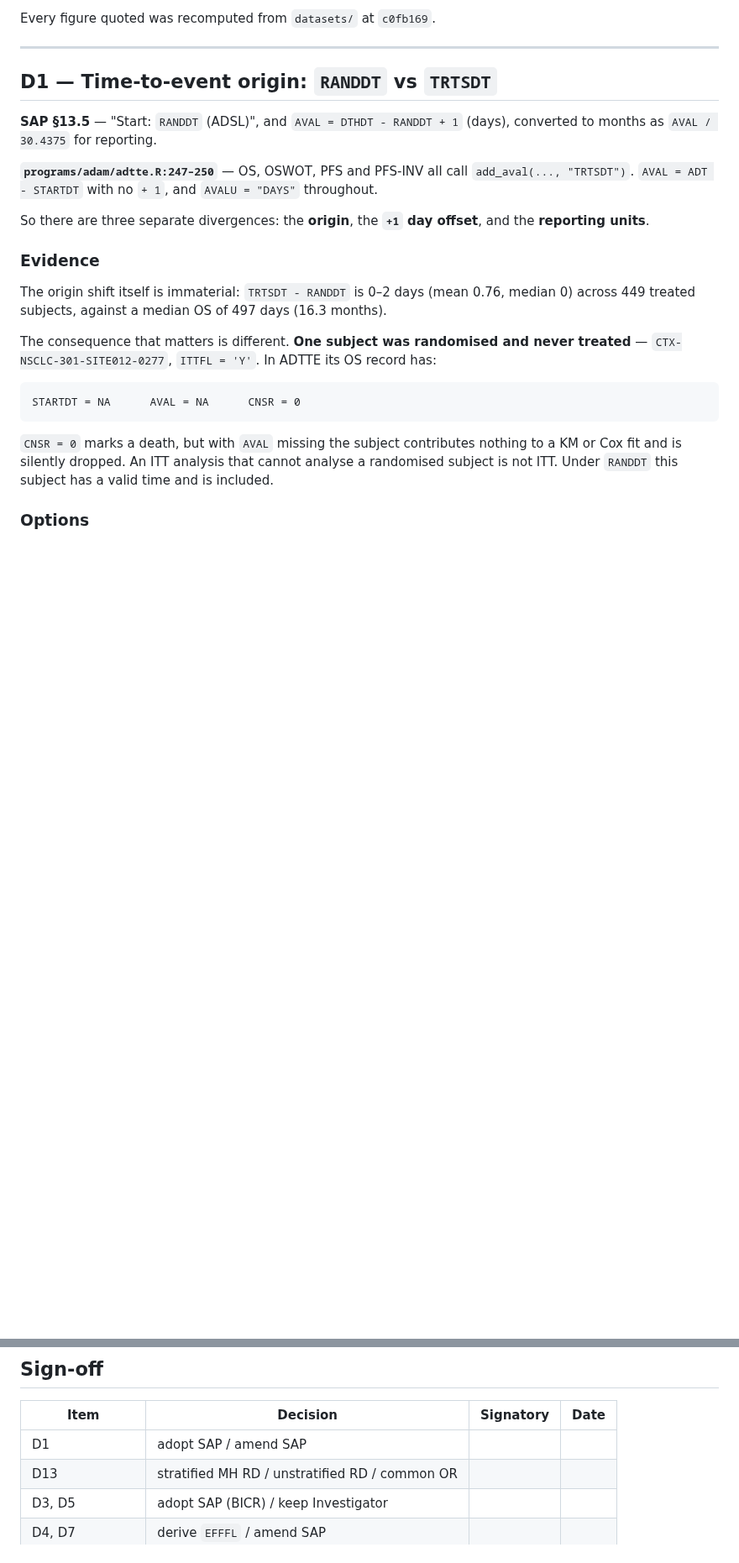
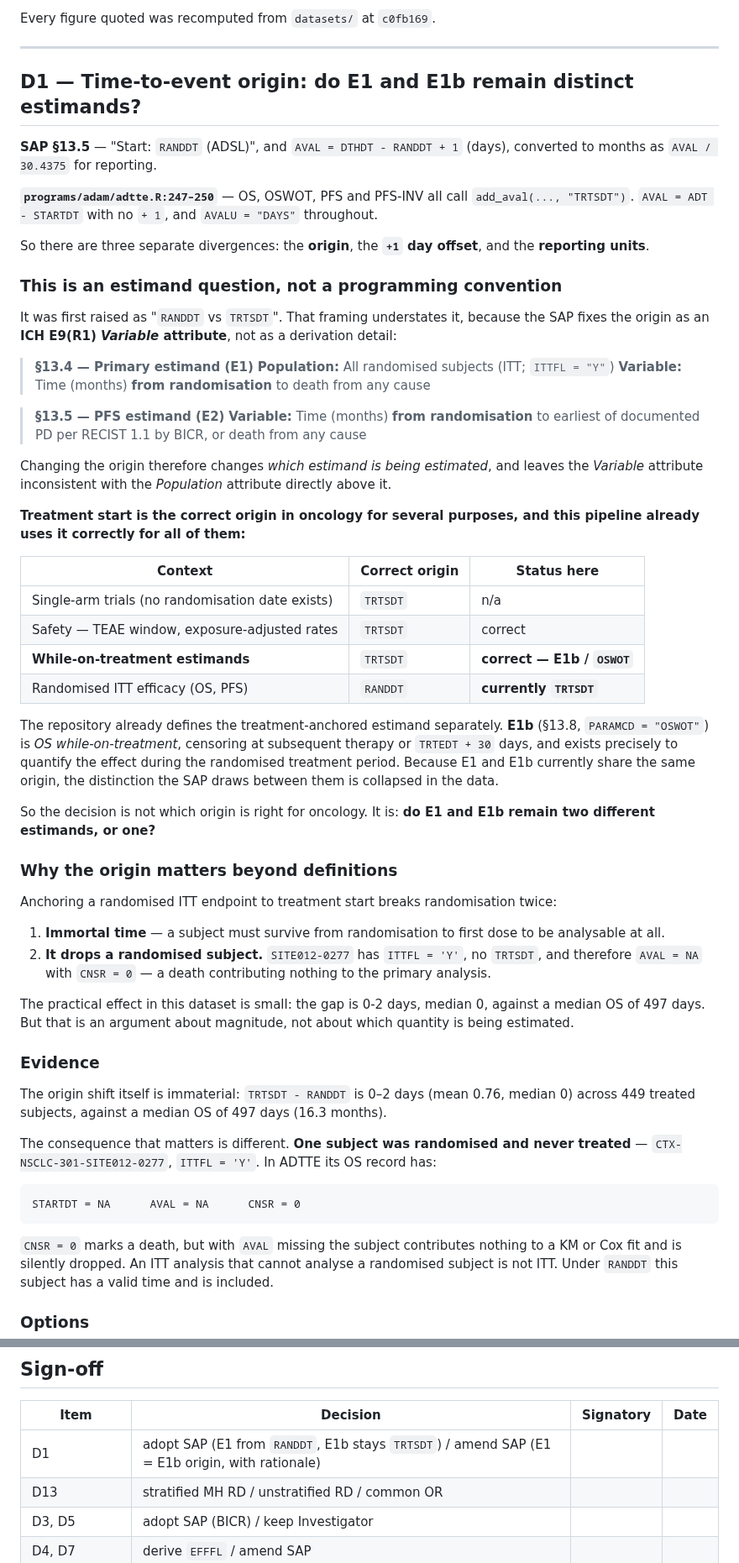
Before and after one commit to OpenTrialReporting/torivumab-nsclc-301, a Markdown page: sap/DECISION-MEMO-27.md, 2 parts joined by grey strips. Shown at 84% size. Rendered like a GitHub page; blank space fills up the shorter version.

Commit message:
docs(sap): reframe memo D1 as an E1-vs-E1b estimand question
D1 was posed as "RANDDT vs TRTSDT", which understates it and invites the
reasonable objection that oncology time-to-event is measured from
treatment start. That objection is correct for several contexts, and
this pipeline already applies it correctly in all of them: single-arm
designs, the TEAE window, exposure-adjusted rates, and the
while-on-treatment estimand.

What the framing missed is that the SAP fixes the origin as an ICH
E9(R1) *Variable* attribute, not a derivation detail:

  §13.4 E1  Population: all randomised subjects (ITTFL='Y')
            Variable:   time (months) FROM RANDOMISATION to death
  §13.5 E2  Variable:   time (months) FROM RANDOMISATION to PD or death

So changing the origin changes which estimand is estimated, and leaves
the Variable attribute inconsistent with the Population attribute
directly above it.

More to the point, the treatment-anchored estimand already exists
separately. E1b (§13.8, PARAMCD='OSWOT') is OS while-on-treatment,
censoring at subsequent therapy or TRTEDT + 30, and exists precisely to
measure the effect during the randomised treatment period. Because E1
and E1b currently share an origin, the distinction the SAP draws
between them is collapsed in the delivered data.

The decision is therefore not which origin suits oncology. It is
whether E1 and E1b remain two estimands or become one. The memo now
says so, the options table carries that consequence, and the sign-off
row offers the two directions explicitly. The recommendation also notes
that a house standard of treatment-start for randomised efficacy is a
legitimate convention provided it is recorded as a reasoned deviation
and E1b is redefined to still ask a different question.

Magnitude is unchanged and remains small: the RANDDT-to-TRTSDT gap is
0-2 days, median 0, against a median OS of 497 days. That is an
argument about size, not about which quantity is being estimated.

Co-Authored-By: Claude Opus 5 (1M context) <noreply@anthropic.com>

```diff
--- a/sap/DECISION-MEMO-27.md
+++ b/sap/DECISION-MEMO-27.md
@@ -17,13 +17,62 @@ Every figure quoted was recomputed from `datasets/` at `c0fb169`.
 
 ---
 
-## D1 — Time-to-event origin: `RANDDT` vs `TRTSDT`
+## D1 — Time-to-event origin: do E1 and E1b remain distinct estimands?
 
 **SAP §13.5** — "Start: `RANDDT` (ADSL)", and `AVAL = DTHDT - RANDDT + 1` (days), converted to months as `AVAL / 30.4375` for reporting.
 
 **`programs/adam/adtte.R:247–250`** — OS, OSWOT, PFS and PFS-INV all call `add_aval(..., "TRTSDT")`. `AVAL = ADT - STARTDT` with no `+ 1`, and `AVALU = "DAYS"` throughout.
 
 So there are three separate divergences: the **origin**, the **`+1` day offset**, and the **reporting units**.
+
+### This is an estimand question, not a programming convention
+
+It was first raised as "`RANDDT` vs `TRTSDT`". That framing understates it, because the
+SAP fixes the origin as an **ICH E9(R1) *Variable* attribute**, not as a derivation detail:
+
+> **§13.4 — Primary estimand (E1)**
+> **Population:** All randomised subjects (ITT; `ITTFL = "Y"`)
+> **Variable:** Time (months) **from randomisation** to death from any cause
+
+> **§13.5 — PFS estimand (E2)**
+> **Variable:** Time (months) **from randomisation** to earliest of documented PD per
+> RECIST 1.1 by BICR, or death from any cause
+
+Changing the origin therefore changes *which estimand is being estimated*, and leaves the
+*Variable* attribute inconsistent with the *Population* attribute directly above it.
+
+**Treatment start is the correct origin in oncology for several purposes, and this
+pipeline already uses it correctly for all of them:**
+
+| Context | Correct origin | Status here |
+|---|---|---|
+| Single-arm trials (no randomisation date exists) | `TRTSDT` | n/a |
+| Safety — TEAE window, exposure-adjusted rates | `TRTSDT` | correct |
+| **While-on-treatment estimands** | `TRTSDT` | **correct — E1b / `OSWOT`** |
+| Randomised ITT efficacy (OS, PFS) | `RANDDT` | **currently `TRTSDT`** |
+
+The repository already defines the treatment-anchored estimand separately. **E1b**
+(§13.8, `PARAMCD = "OSWOT"`) is *OS while-on-treatment*, censoring at subsequent therapy
+or `TRTEDT + 30` days, and exists precisely to quantify the effect during the randomised
+treatment period. Because E1 and E1b currently share the same origin, the distinction the
+SAP draws between them is collapsed in the data.
+
+So the decision is not which origin is right for oncology. It is: **do E1 and E1b remain
+two different estimands, or one?**
+
+### Why the origin matters beyond definitions
+
+Anchoring a randomised ITT endpoint to treatment start breaks randomisation twice:
+
+1. **Immortal time** — a subject must survive from randomisation to first dose to be
+   analysable at all.
+2. **It drops a randomised subject.** `SITE012-0277` has `ITTFL = 'Y'`, no `TRTSDT`, and
+   therefore `AVAL = NA` with `CNSR = 0` — a death contributing nothing to the primary
+   analysis.
+
+The practical effect in this dataset is small: the gap is 0-2 days, median 0, against a
+median OS of 497 days. But that is an argument about magnitude, not about which quantity
+is being estimated.
 
 ### Evidence
 
@@ -165,7 +221,7 @@ The Phase 0 re-baseline (`c0fb169`) reset that cell to `0.1`; **it did not fix t
 
 | Item | Decision | Signatory | Date |
 |---|---|---|---|
-| D1 | adopt SAP / amend SAP | | |
+| D1 | adopt SAP (E1 from `RANDDT`, E1b stays `TRTSDT`) / amend SAP (E1 = E1b origin, with rationale) | | |
 | D13 | stratified MH RD / unstratified RD / common OR | | |
 | D3, D5 | adopt SAP (BICR) / keep Investigator | | |
 | D4, D7 | derive `EFFFL` / amend SAP | | |
```
Also changed, not shown: other parts of sap/DECISION-MEMO-27.md (+10 -3 lines).
